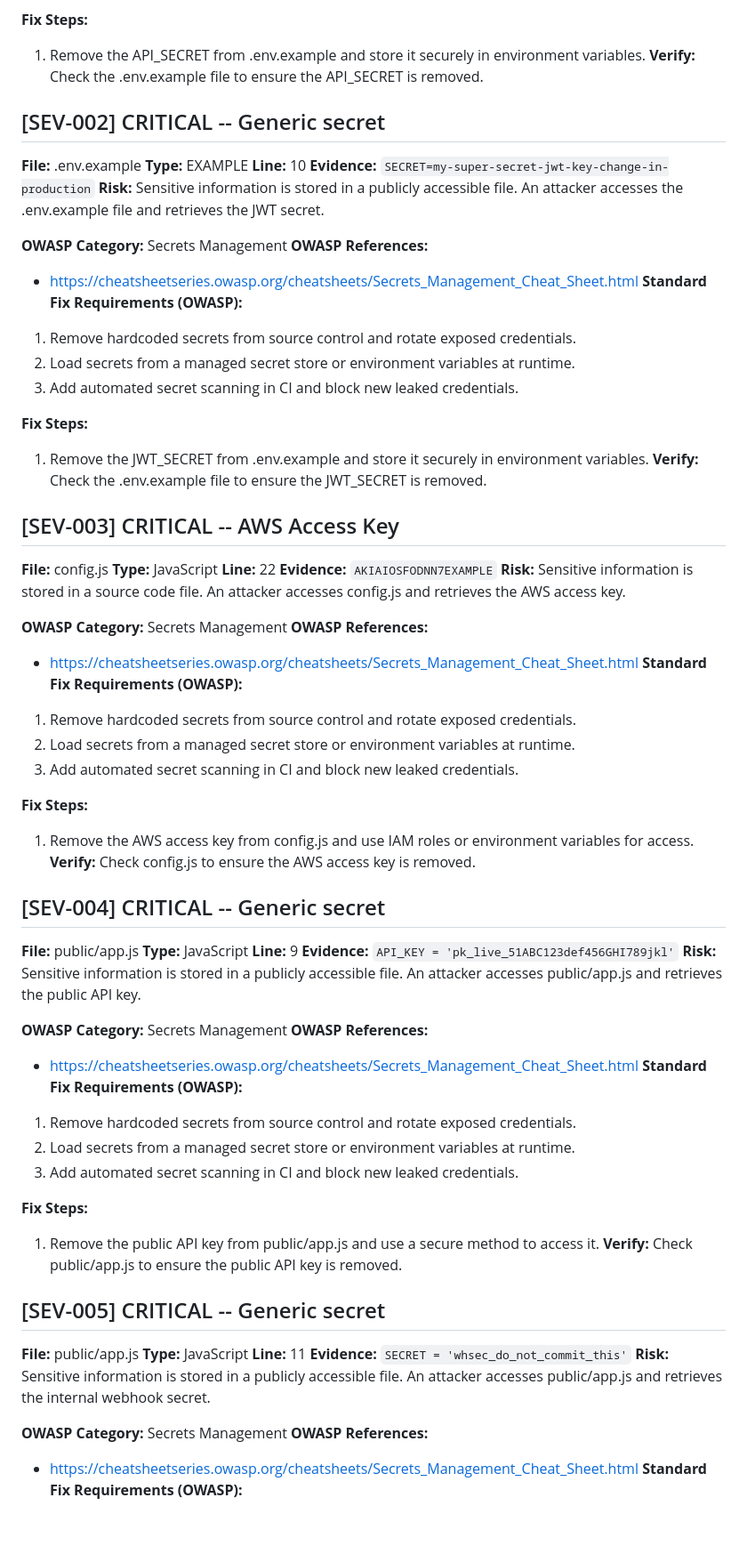
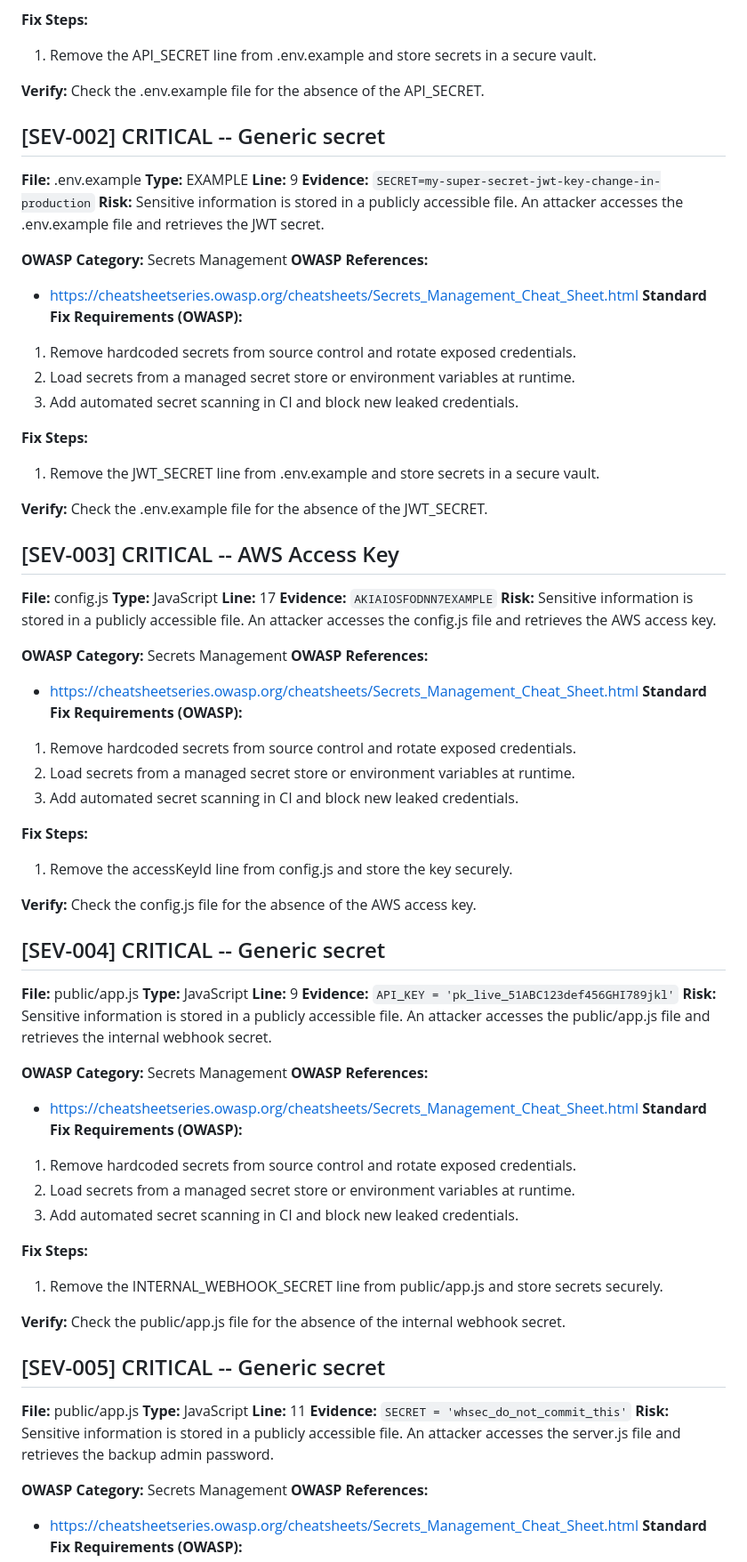
Before and after one commit to Preston-Miller/demo, a Markdown page: SECURITY_REPORT.md, the part around one of its changes. Shown at 89% size. Rendered like a GitHub page; blank space fills up the shorter version.

```diff
--- a/SECURITY_REPORT.md
+++ b/SECURITY_REPORT.md
@@ -20,14 +64,15 @@ Issues Found: 5
 3. Add automated secret scanning in CI and block new leaked credentials.
 
 **Fix Steps:**
-1. Remove the API_SECRET from .env.example and store it securely in environment variables.
-**Verify:** Check the .env.example file to ensure the API_SECRET is removed.
+1. Remove the API_SECRET line from .env.example and store secrets in a secure vault.
+
+**Verify:** Check the .env.example file for the absence of the API_SECRET.
 
 ## [SEV-002] CRITICAL -- Generic secret
 
 **File:** .env.example
 **Type:** EXAMPLE
-**Line:** 10
+**Line:** 9
 **Evidence:** `SECRET=my-super-secret-jwt-key-change-in-production`
 **Risk:** Sensitive information is stored in a publicly accessible file. An attacker accesses the .env.example file and retrieves the JWT secret.
 
@@ -40,16 +85,17 @@ Issues Found: 5
 3. Add automated secret scanning in CI and block new leaked credentials.
 
 **Fix Steps:**
-1. Remove the JWT_SECRET from .env.example and store it securely in environment variables.
-**Verify:** Check the .env.example file to ensure the JWT_SECRET is removed.
+1. Remove the JWT_SECRET line from .env.example and store secrets in a secure vault.
+
+**Verify:** Check the .env.example file for the absence of the JWT_SECRET.
 
 ## [SEV-003] CRITICAL -- AWS Access Key
 
 **File:** config.js
 **Type:** JavaScript
-**Line:** 22
+**Line:** 17
 **Evidence:** `AKIAIOSFODNN7EXAMPLE`
-**Risk:** Sensitive information is stored in a source code file. An attacker accesses config.js and retrieves the AWS access key.
+**Risk:** Sensitive information is stored in a publicly accessible file. An attacker accesses the config.js file and retrieves the AWS access key.
 
 **OWASP Category:** Secrets Management
 **OWASP References:**
@@ -60,8 +106,9 @@ Issues Found: 5
 3. Add automated secret scanning in CI and block new leaked credentials.
 
 **Fix Steps:**
-1. Remove the AWS access key from config.js and use IAM roles or environment variables for access.
-**Verify:** Check config.js to ensure the AWS access key is removed.
+1. Remove the accessKeyId line from config.js and store the key securely.
+
+**Verify:** Check the config.js file for the absence of the AWS access key.
 
 ## [SEV-004] CRITICAL -- Generic secret
 
@@ -69,7 +116,7 @@ Issues Found: 5
 **Type:** JavaScript
 **Line:** 9
 **Evidence:** `API_KEY = 'pk_live_51ABC123def456GHI789jkl'`
-**Risk:** Sensitive information is stored in a publicly accessible file. An attacker accesses public/app.js and retrieves the public API key.
+**Risk:** Sensitive information is stored in a publicly accessible file. An attacker accesses the public/app.js file and retrieves the internal webhook secret.
 
 **OWASP Category:** Secrets Management
 **OWASP References:**
@@ -80,8 +127,9 @@ Issues Found: 5
 3. Add automated secret scanning in CI and block new leaked credentials.
 
 **Fix Steps:**
-1. Remove the public API key from public/app.js and use a secure method to access it.
-**Verify:** Check public/app.js to ensure the public API key is removed.
+1. Remove the INTERNAL_WEBHOOK_SECRET line from public/app.js and store secrets securely.
+
+**Verify:** Check the public/app.js file for the absence of the internal webhook secret.
 
 ## [SEV-005] CRITICAL -- Generic secret
 
@@ -89,7 +137,7 @@ Issues Found: 5
 **Type:** JavaScript
 **Line:** 11
 **Evidence:** `SECRET = 'whsec_do_not_commit_this'`
-**Risk:** Sensitive information is stored in a publicly accessible file. An attacker accesses public/app.js and retrieves the internal webhook secret.
+**Risk:** Sensitive information is stored in a publicly accessible file. An attacker accesses the server.js file and retrieves the backup admin password.
 
 **OWASP Category:** Secrets Management
 **OWASP References:**
```
Also changed, not shown: other parts of SECURITY_REPORT.md (+48 -3 lines).
